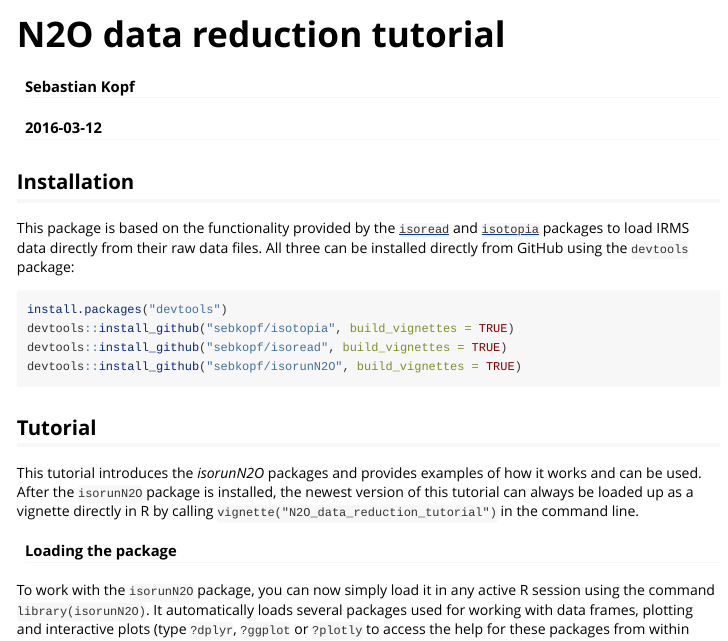
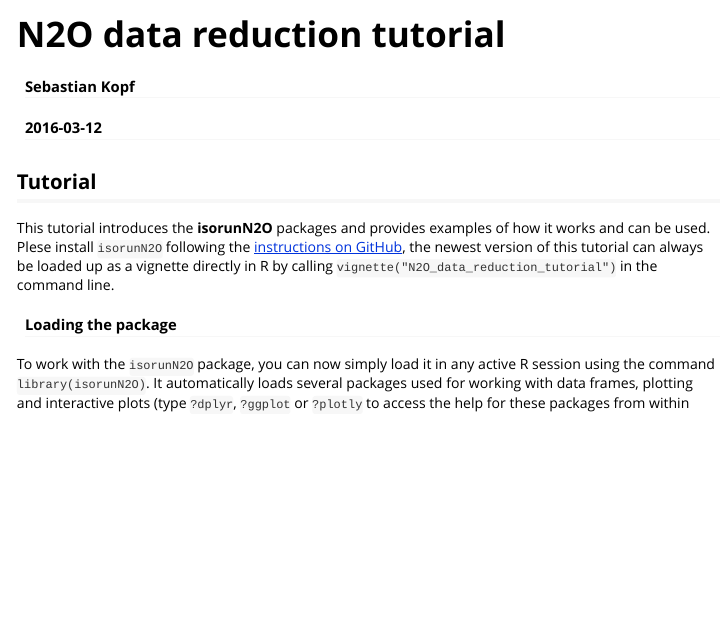
Before and after one commit to sebkopf/isorunN2O, an R Markdown document (vignettes/N2O_data_reduction_tutorial.Rmd): the page in a window 1100 px wide, from its top. Rendered offline with R 4.5, knitr and Pandoc, with nearby package versions; some code elsewhere in the file could not run offline; long lines of code are wrapped; common packages that the code uses without loading them are loaded.

Commit message:
docs update

````diff
--- a/vignettes/N2O_data_reduction_tutorial.Rmd
+++ b/vignettes/N2O_data_reduction_tutorial.Rmd
@@ -9,21 +9,9 @@
   \usepackage[utf8]{inputenc}
 ---
 
-
-## Installation
-
-This package is based on the functionality provided by the [`isoread`](https://github.com/sebkopf/isoread#isoread) and [`isotopia`](https://github.com/sebkopf/isotopia#isotopia) packages to load IRMS data directly from their raw data files. All three can be installed directly from GitHub using the `devtools` package:
-
-```{r, eval = FALSE}
-install.packages("devtools")
-devtools::install_github("sebkopf/isotopia", build_vignettes = TRUE)
-devtools::install_github("sebkopf/isoread", build_vignettes = TRUE)
-devtools::install_github("sebkopf/isorunN2O", build_vignettes = TRUE)
-```
-
 ## Tutorial
 
-This tutorial introduces the *isorunN2O* packages and provides examples of how it works and can be used. After the `isorunN2O` package is installed, the newest version of this tutorial can always be loaded up as a vignette directly in R by calling `vignette("N2O_data_reduction_tutorial")` in the command line.
+This tutorial introduces the **isorunN2O** packages and provides examples of how it works and can be used. Plese install `isorunN2O` following the [instructions on GitHub](https://github.com/sebkopf/isorunN2O), the newest version of this tutorial can always be loaded up as a vignette directly in R by calling `vignette("N2O_data_reduction_tutorial")` in the command line.
 
 #### Loading the package
 
````
Also changed, not shown: README.md, vignettes/N2O_data_reduction_tutorial.Rmd (7 more changed lines).
